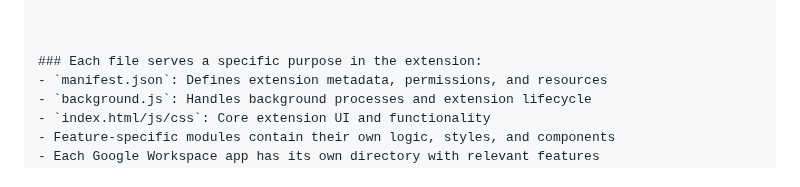
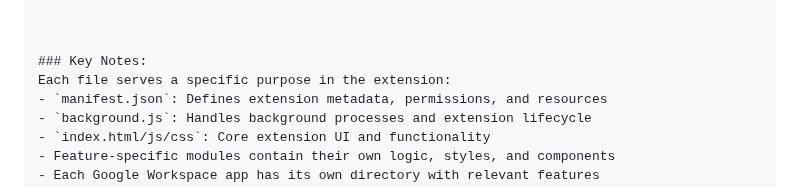
Before and after one commit to shahtab123/Gemin-Spark, a Markdown page: README.md, the part around the change. Rendered like a GitHub page.

```diff
--- a/README.md
+++ b/README.md
@@ -180,7 +180,8 @@ gemini-spark/
 
 
 
-### Each file serves a specific purpose in the extension:
+### Key Notes:
+Each file serves a specific purpose in the extension:
 - `manifest.json`: Defines extension metadata, permissions, and resources
 - `background.js`: Handles background processes and extension lifecycle
 - `index.html/js/css`: Core extension UI and functionality
```
